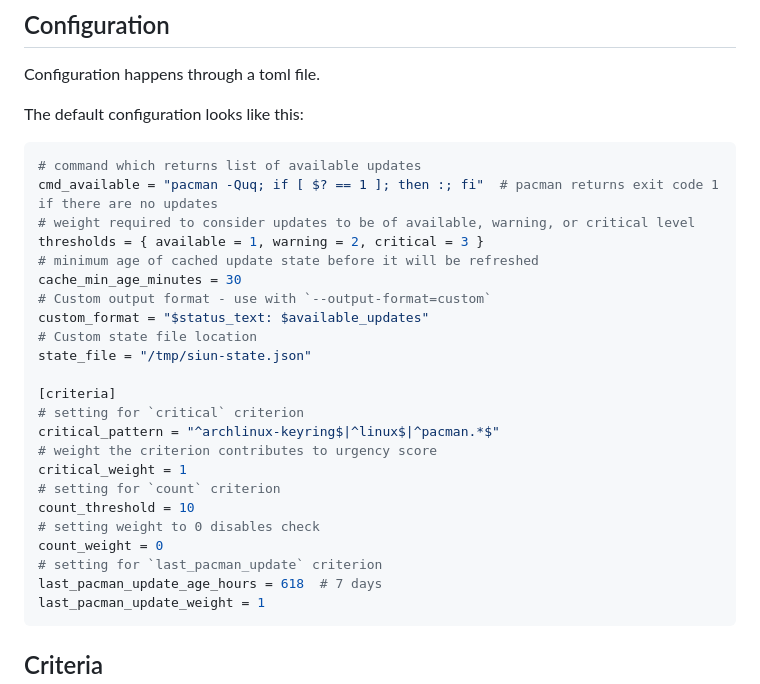
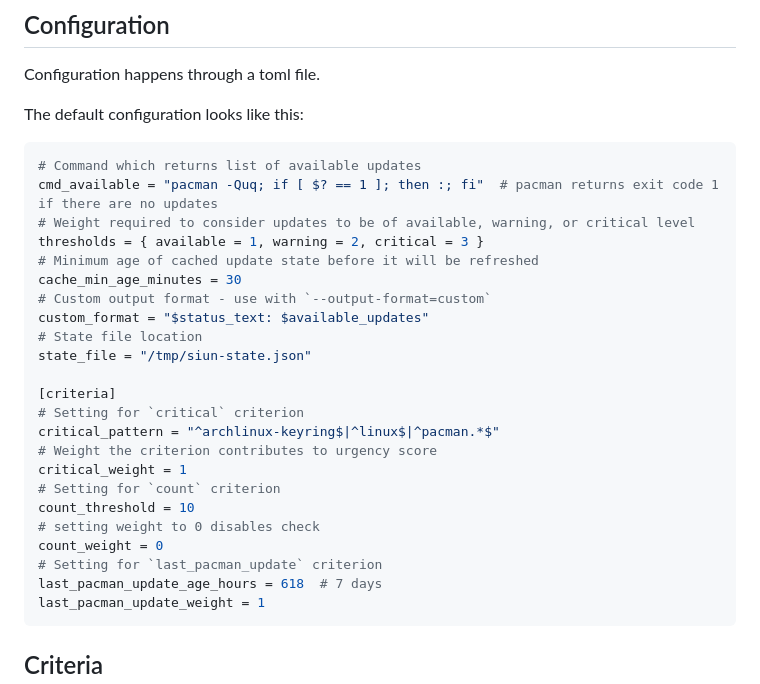
Before and after one commit to t4k1t/siun, a Markdown page: README.md, the part around the change. Rendered like a GitHub page.

Commit message:
Update config example comments in readme
Signed-off-by: Thomas <t4k1t+github@protonmail.com>

````diff
--- a/README.md
+++ b/README.md
@@ -57,27 +57,27 @@ Configuration happens through a toml file.
 The default configuration looks like this:
 
 ```toml
-# command which returns list of available updates
+# Command which returns list of available updates
 cmd_available = "pacman -Quq; if [ $? == 1 ]; then :; fi"  # pacman returns exit code 1 if there are no updates
-# weight required to consider updates to be of available, warning, or critical level
+# Weight required to consider updates to be of available, warning, or critical level
 thresholds = { available = 1, warning = 2, critical = 3 }
-# minimum age of cached update state before it will be refreshed
+# Minimum age of cached update state before it will be refreshed
 cache_min_age_minutes = 30
 # Custom output format - use with `--output-format=custom`
 custom_format = "$status_text: $available_updates"
-# Custom state file location
+# State file location
 state_file = "/tmp/siun-state.json"
 
 [criteria]
-# setting for `critical` criterion
+# Setting for `critical` criterion
 critical_pattern = "^archlinux-keyring$|^linux$|^pacman.*$"
-# weight the criterion contributes to urgency score
+# Weight the criterion contributes to urgency score
 critical_weight = 1
-# setting for `count` criterion
+# Setting for `count` criterion
 count_threshold = 10
 # setting weight to 0 disables check
 count_weight = 0
-# setting for `last_pacman_update` criterion
+# Setting for `last_pacman_update` criterion
 last_pacman_update_age_hours = 618  # 7 days
 last_pacman_update_weight = 1
 ```
````
